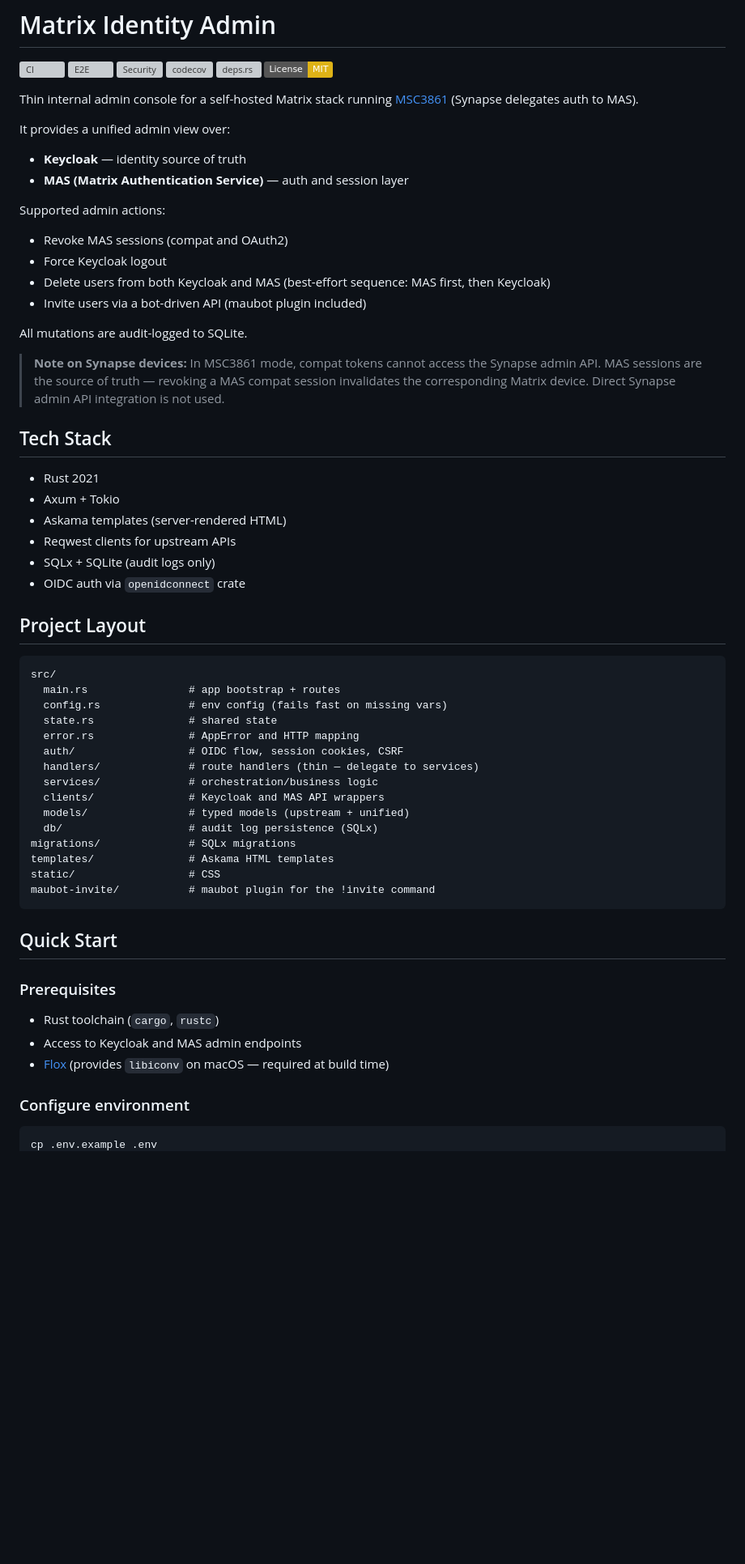
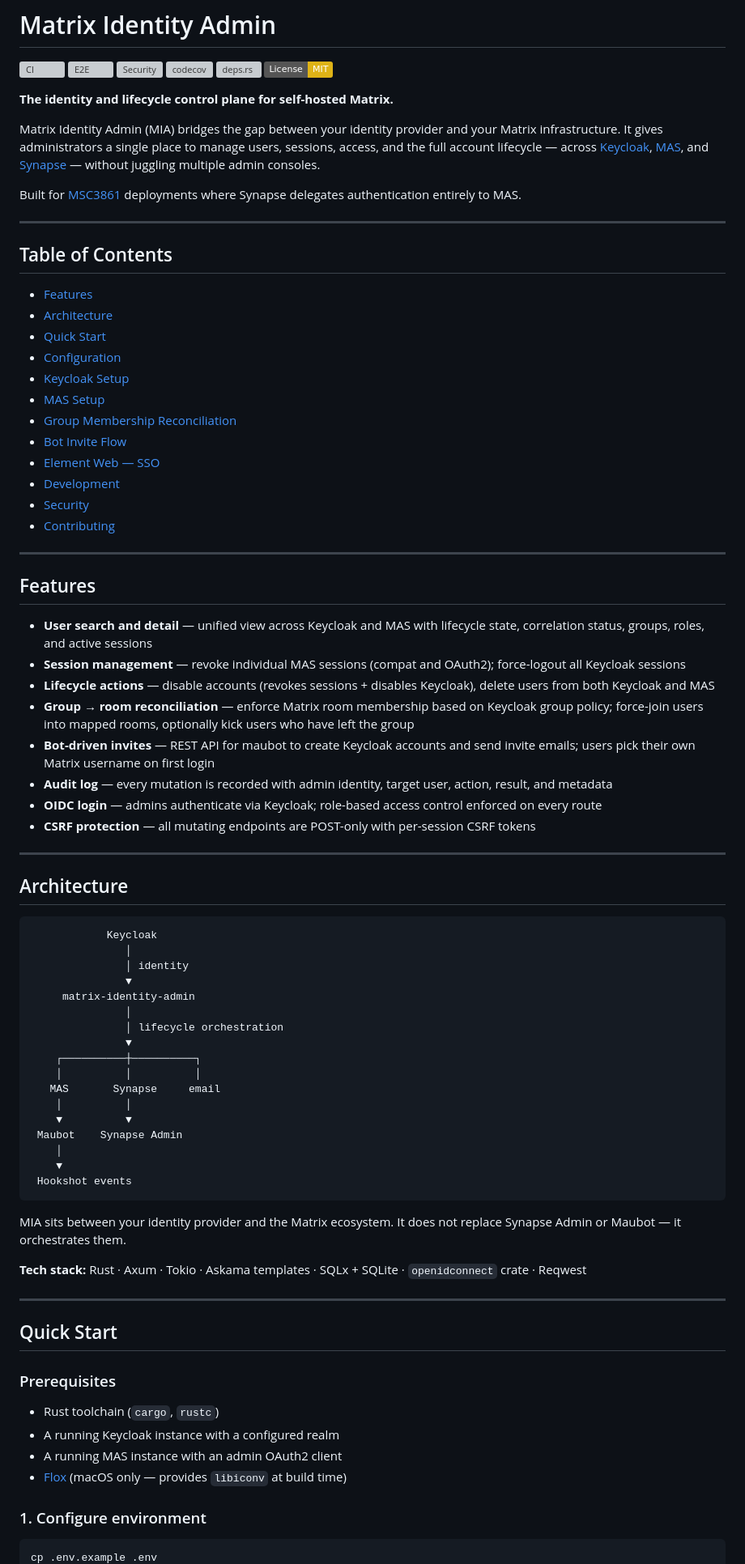
Before and after one commit to ryanmccullough/matrix-identity-admin, a Markdown page: README.md, the part around one of its changes. Shown at 81% size. Drawn GitHub-style; badges without logos; blank space fills up the shorter version; grey boxes are pictures that could not be loaded.

````diff
--- a/README.md
+++ b/README.md
@@ -7,60 +7,82 @@
 [![deps.rs](https://deps.rs/repo/github/ryanmccullough/matrix-identity-admin/status.svg)](https://deps.rs/repo/github/ryanmccullough/matrix-identity-admin)
 [![License: MIT](https://img.shields.io/badge/License-MIT-yellow.svg)](LICENSE)
 
-Thin internal admin console for a self-hosted Matrix stack running [MSC3861](https://github.com/matrix-org/matrix-spec-proposals/pull/3861) (Synapse delegates auth to MAS).
+**The identity and lifecycle control plane for self-hosted Matrix.**
 
-It provides a unified admin view over:
-- **Keycloak** — identity source of truth
-- **MAS (Matrix Authentication Service)** — auth and session layer
+Matrix Identity Admin (MIA) bridges the gap between your identity provider and your Matrix infrastructure. It gives administrators a single place to manage users, sessions, access, and the full account lifecycle — across [Keycloak](https://www.keycloak.org/), [MAS](https://matrix-authentication-service.pages.dev/), and [Synapse](https://github.com/element-hq/synapse) — without juggling multiple admin consoles.
 
-Supported admin actions:
-- Revoke MAS sessions (compat and OAuth2)
-- Force Keycloak logout
-- Delete users from both Keycloak and MAS (best-effort sequence: MAS first, then Keycloak)
-- Invite users via a bot-driven API (maubot plugin included)
+Built for [MSC3861](https://github.com/matrix-org/matrix-spec-proposals/pull/3861) deployments where Synapse delegates authentication entirely to MAS.
 
-All mutations are audit-logged to SQLite.
+---
 
-> **Note on Synapse devices:** In MSC3861 mode, compat tokens cannot access the Synapse admin API. MAS sessions are the source of truth — revoking a MAS compat session invalidates the corresponding Matrix device. Direct Synapse admin API integration is not used.
+## Table of Contents
 
-## Tech Stack
+- [Features](#features)
+- [Architecture](#architecture)
+- [Quick Start](#quick-start)
+- [Configuration](#configuration)
+- [Keycloak Setup](#keycloak-setup)
+- [MAS Setup](#mas-setup)
+- [Group Membership Reconciliation](#group-membership-reconciliation)
+- [Bot Invite Flow](#bot-invite-flow)
+- [Element Web — SSO](#element-web--sso)
+- [Development](#development)
+- [Security](#security)
+- [Contributing](#contributing)
 
-- Rust 2021
-- Axum + Tokio
-- Askama templates (server-rendered HTML)
-- Reqwest clients for upstream APIs
-- SQLx + SQLite (audit logs only)
-- OIDC auth via `openidconnect` crate
+---
 
-## Project Layout
+## Features
 
-```text
-src/
-  main.rs                # app bootstrap + routes
-  config.rs              # env config (fails fast on missing vars)
-  state.rs               # shared state
-  error.rs               # AppError and HTTP mapping
-  auth/                  # OIDC flow, session cookies, CSRF
-  handlers/              # route handlers (thin — delegate to services)
-  services/              # orchestration/business logic
-  clients/               # Keycloak and MAS API wrappers
-  models/                # typed models (upstream + unified)
-  db/                    # audit log persistence (SQLx)
-migrations/              # SQLx migrations
-templates/               # Askama HTML templates
-static/                  # CSS
-maubot-invite/           # maubot plugin for the !invite command
+- **User search and detail** — unified view across Keycloak and MAS with lifecycle state, correlation status, groups, roles, and active sessions
+- **Session management** — revoke individual MAS sessions (compat and OAuth2); force-logout all Keycloak sessions
+- **Lifecycle actions** — disable accounts (revokes sessions + disables Keycloak), delete users from both Keycloak and MAS
+- **Group → room reconciliation** — enforce Matrix room membership based on Keycloak group policy; force-join users into mapped rooms, optionally kick users who have left the group
+- **Bot-driven invites** — REST API for maubot to create Keycloak accounts and send invite emails; users pick their own Matrix username on first login
+- **Audit log** — every mutation is recorded with admin identity, target user, action, result, and metadata
+- **OIDC login** — admins authenticate via Keycloak; role-based access control enforced on every route
+- **CSRF protection** — all mutating endpoints are POST-only with per-session CSRF tokens
+
+---
+
+## Architecture
+
 ```
+            Keycloak
+               │
+               │ identity
+               ▼
+     matrix-identity-admin
+               │
+               │ lifecycle orchestration
+               ▼
+    ┌──────────┼──────────┐
+    │          │          │
+   MAS       Synapse     email
+    │          │
+    ▼          ▼
+ Maubot    Synapse Admin
+    │
+    ▼
+ Hookshot events
+```
+
+MIA sits between your identity provider and the Matrix ecosystem. It does not replace Synapse Admin or Maubot — it orchestrates them.
+
+**Tech stack:** Rust · Axum · Tokio · Askama templates · SQLx + SQLite · `openidconnect` crate · Reqwest
+
+---
 
 ## Quick Start
 
 ### Prerequisites
 
 - Rust toolchain (`cargo`, `rustc`)
-- Access to Keycloak and MAS admin endpoints
-- [Flox](https://flox.dev) (provides `libiconv` on macOS — required at build time)
+- A running Keycloak instance with a configured realm
+- A running MAS instance with an admin OAuth2 client
+- [Flox](https://flox.dev) (macOS only — provides `libiconv` at build time)
 
-### Configure environment
+### 1. Configure environment
 
 ```bash
 cp .env.example .env
````
Also changed, not shown: other parts of README.md (+195 -78 lines).
